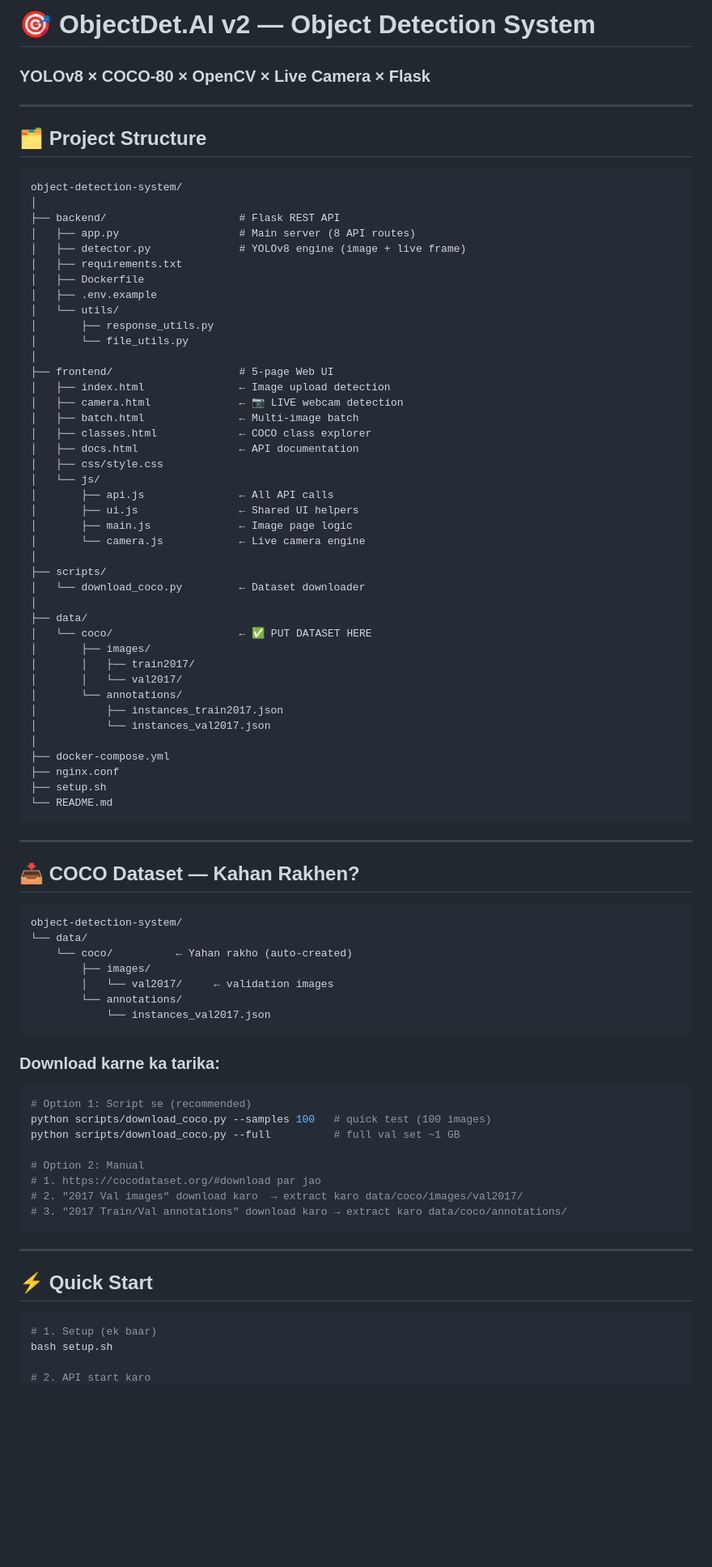
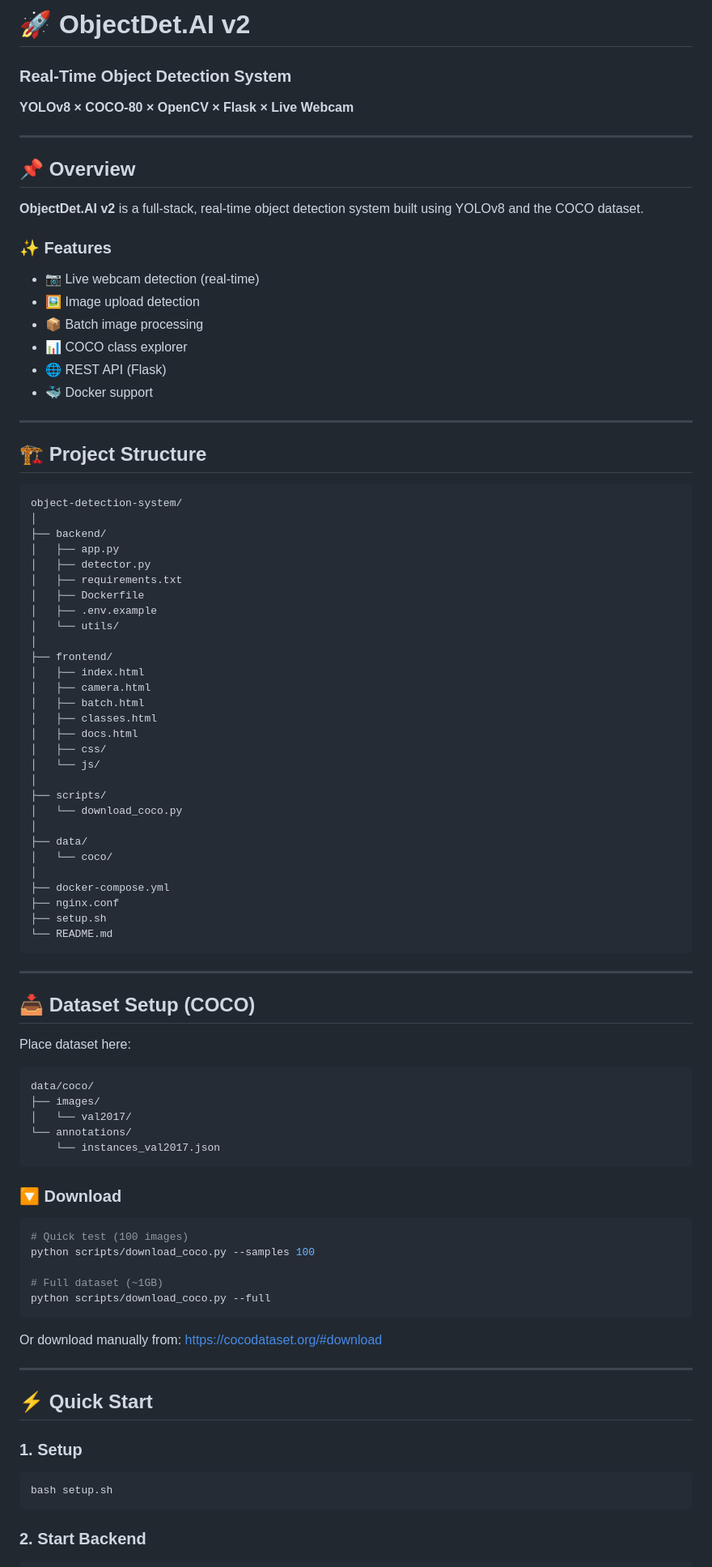
Before and after one commit to Jeevan92-coder/Object-Detection-System-Detect-multiple-objects-in-an-image, a Markdown page: README.md, the part around one of its changes. Shown at 81% size. GitHub-like rendering; blank space fills up the shorter version.

````diff
--- a/README.md
+++ b/README.md
@@ -1,47 +1,53 @@
-# 🎯 ObjectDet.AI v2 — Object Detection System
-### YOLOv8 × COCO-80 × OpenCV × Live Camera × Flask
+# 🚀 ObjectDet.AI v2
+
+### Real-Time Object Detection System
+
+**YOLOv8 × COCO-80 × OpenCV × Flask × Live Webcam**
 
 ---
 
-## 🗂️ Project Structure
+## 📌 Overview
+
+**ObjectDet.AI v2** is a full-stack, real-time object detection system built using YOLOv8 and the COCO dataset.
+
+### ✨ Features
+
+* 📷 Live webcam detection (real-time)
+* 🖼️ Image upload detection
+* 📦 Batch image processing
+* 📊 COCO class explorer
+* 🌐 REST API (Flask)
+* 🐳 Docker support
+
+---
+
+## 🏗️ Project Structure
 
 ```
 object-detection-system/
 │
-├── backend/                     # Flask REST API
-│   ├── app.py                   # Main server (8 API routes)
-│   ├── detector.py              # YOLOv8 engine (image + live frame)
+├── backend/
+│   ├── app.py
+│   ├── detector.py
 │   ├── requirements.txt
 │   ├── Dockerfile
 │   ├── .env.example
 │   └── utils/
-│       ├── response_utils.py
-│       └── file_utils.py
 │
-├── frontend/                    # 5-page Web UI
-│   ├── index.html               ← Image upload detection
-│   ├── camera.html              ← 📷 LIVE webcam detection
-│   ├── batch.html               ← Multi-image batch
-│   ├── classes.html             ← COCO class explorer
-│   ├── docs.html                ← API documentation
-│   ├── css/style.css
+├── frontend/
+│   ├── index.html
+│   ├── camera.html
+│   ├── batch.html
+│   ├── classes.html
+│   ├── docs.html
+│   ├── css/
 │   └── js/
-│       ├── api.js               ← All API calls
-│       ├── ui.js                ← Shared UI helpers
-│       ├── main.js              ← Image page logic
-│       └── camera.js            ← Live camera engine
 │
 ├── scripts/
-│   └── download_coco.py         ← Dataset downloader
+│   └── download_coco.py
 │
 ├── data/
-│   └── coco/                    ← ✅ PUT DATASET HERE
-│       ├── images/
-│       │   ├── train2017/
-│       │   └── val2017/
-│       └── annotations/
-│           ├── instances_train2017.json
-│           └── instances_val2017.json
+│   └── coco/
 │
 ├── docker-compose.yml
 ├── nginx.conf
@@ -51,38 +57,42 @@ object-detection-system/
 
 ---
 
-## 📥 COCO Dataset — Kahan Rakhen?
+## 📥 Dataset Setup (COCO)
+
+Place dataset here:
 
 ```
-object-detection-system/
-└── data/
-    └── coco/          ← Yahan rakho (auto-created)
-        ├── images/
-        │   └── val2017/     ← validation images
-        └── annotations/
-            └── instances_val2017.json
+data/coco/
+├── images/
+│   └── val2017/
+└── annotations/
+    └── instances_val2017.json
 ```
 
-### Download karne ka tarika:
+### 🔽 Download
 
 ```bash
-# Option 1: Script se (recommended)
-python scripts/download_coco.py --samples 100   # quick test (100 images)
-python scripts/download_coco.py --full          # full val set ~1 GB
+# Quick test (100 images)
+python scripts/download_coco.py --samples 100
 
-# Option 2: Manual
-# 1. https://cocodataset.org/#download par jao
-# 2. "2017 Val images" download karo  → extract karo data/coco/images/val2017/
-# 3. "2017 Train/Val annotations" download karo → extract karo data/coco/annotations/
+# Full dataset (~1GB)
+python scripts/download_coco.py --full
 ```
+
+Or download manually from:
+https://cocodataset.org/#download
 
 ---
 
 ## ⚡ Quick Start
 
+### 1. Setup
+
 ```bash
-# 1. Setup (ek baar)
 bash setup.sh
+```
 
-# 2. API start karo
+### 2. Start Backend
+
+```bash
 source venv/bin/activate
````
Also changed, not shown: other parts of README.md (+83 -37 lines).
